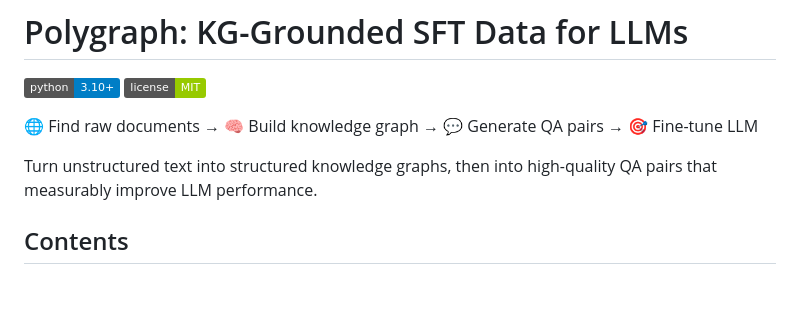
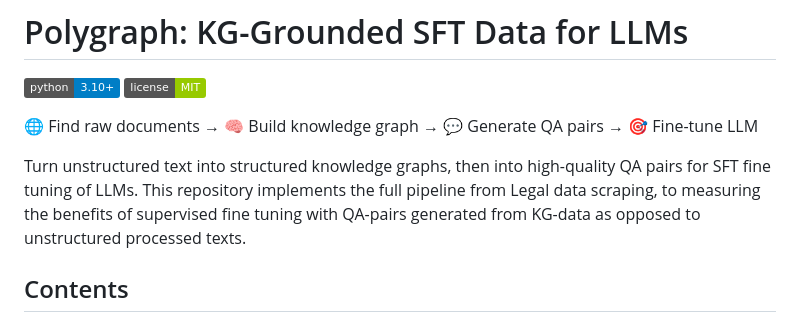
Before and after one commit to victor99pekk/vietnam_AI_hackathon, a Markdown page: README.md, the part around the change. Rendered like a GitHub page; badges without logos; blank space fills up the shorter version.

Commit message:
docs: expand project description to clarify SFT pipeline and KG-vs-text comparison

```diff
--- a/README.md
+++ b/README.md
@@ -5,7 +5,7 @@
 
 🌐 Find raw documents → 🧠 Build knowledge graph → 💬 Generate QA pairs → 🎯 Fine-tune LLM
 
-Turn unstructured text into structured knowledge graphs, then into high-quality QA pairs that measurably improve LLM performance.
+Turn unstructured text into structured knowledge graphs, then into high-quality QA pairs for SFT fine tuning of LLMs. This repository implements the full pipeline from Legal data scraping, to measuring the benefits of supervised fine tuning with QA-pairs generated from KG-data as opposed to unstructured processed texts.
 
 ## Contents
 
```
